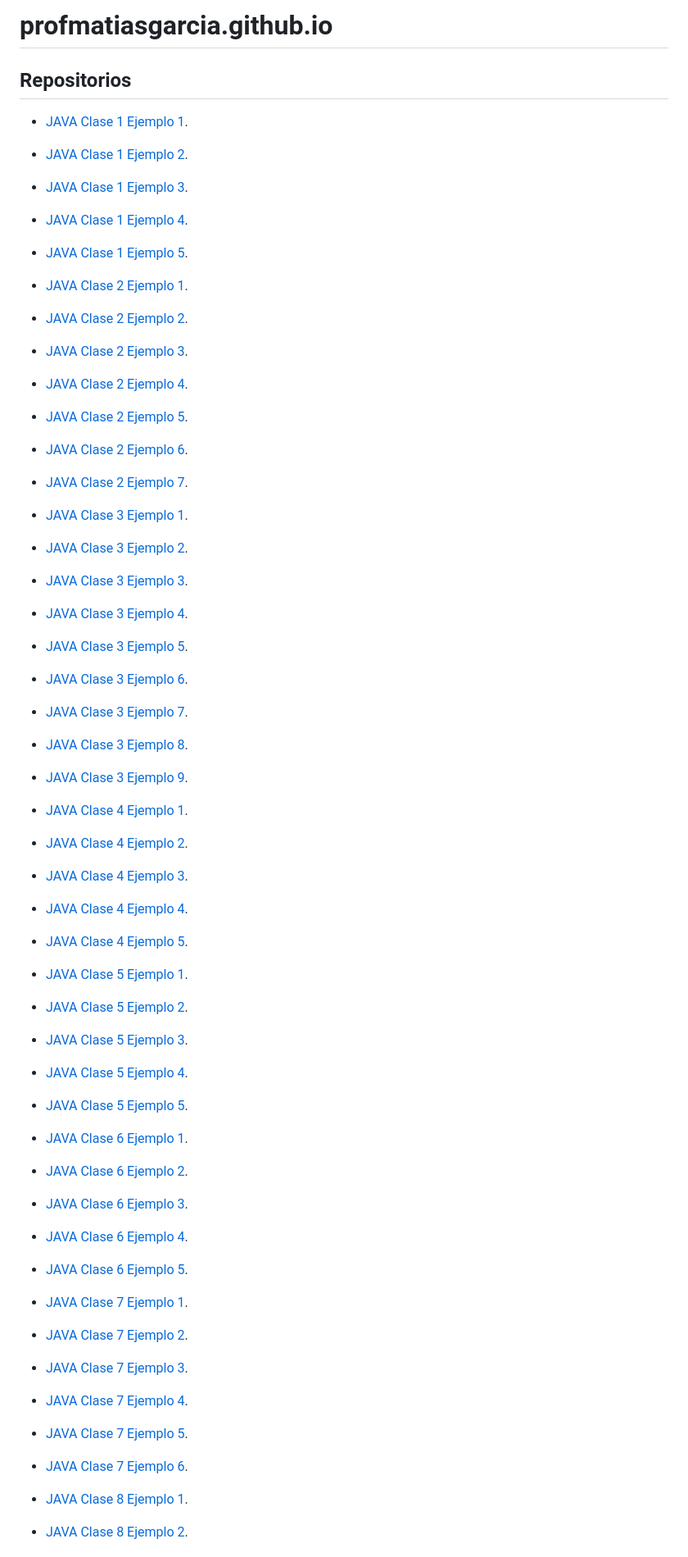
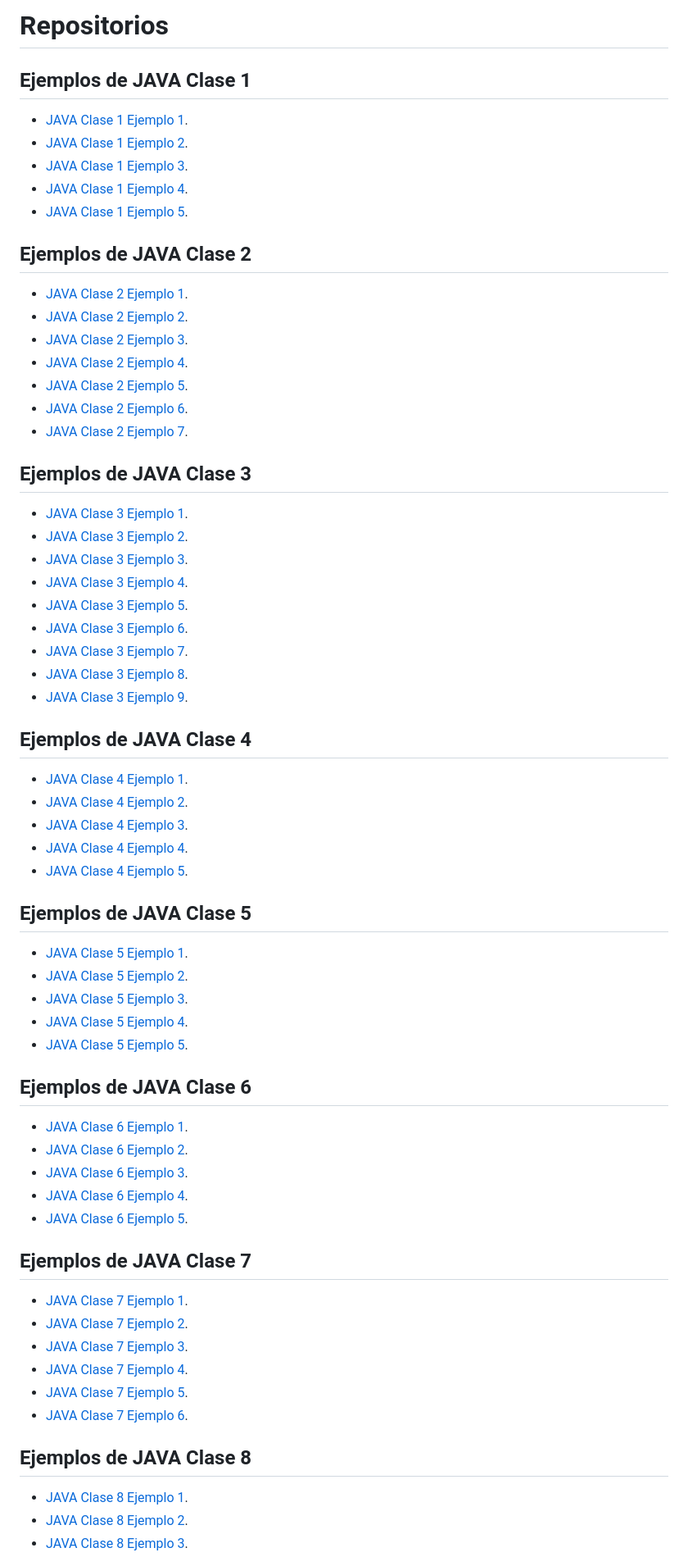
Before and after one commit to profmatiasgarcia/profmatiasgarcia.github.io, a Markdown page: README.md, the part around the change. Shown at 82% size. Drawn GitHub-style.

```diff
--- a/README.md
+++ b/README.md
@@ -1,5 +1,6 @@
-# profmatiasgarcia.github.io
-## Repositorios
+# Repositorios
+
+## Ejemplos de JAVA Clase 1
 
 * [JAVA Clase 1 Ejemplo 1](https://github.com/profmatiasgarcia/JAVA-Clase1Ej1).
 * [JAVA Clase 1 Ejemplo 2](https://github.com/profmatiasgarcia/JAVA-Clase1Ej2).
@@ -7,6 +8,7 @@
 * [JAVA Clase 1 Ejemplo 4](https://github.com/profmatiasgarcia/JAVA-Clase1Ej4).
 * [JAVA Clase 1 Ejemplo 5](https://github.com/profmatiasgarcia/JAVA-Clase1Ej5).
 
+## Ejemplos de JAVA Clase 2
 * [JAVA Clase 2 Ejemplo 1](https://github.com/profmatiasgarcia/JAVA-Clase2Ej1).
 * [JAVA Clase 2 Ejemplo 2](https://github.com/profmatiasgarcia/JAVA-Clase2Ej2).
 * [JAVA Clase 2 Ejemplo 3](https://github.com/profmatiasgarcia/JAVA-Clase2Ej3).
@@ -15,6 +17,7 @@
 * [JAVA Clase 2 Ejemplo 6](https://github.com/profmatiasgarcia/JAVA-Clase2Ej6).
 * [JAVA Clase 2 Ejemplo 7](https://github.com/profmatiasgarcia/JAVA-Clase2Ej7).
 
+## Ejemplos de JAVA Clase 3
 * [JAVA Clase 3 Ejemplo 1](https://github.com/profmatiasgarcia/JAVA-Clase3Ej1).
 * [JAVA Clase 3 Ejemplo 2](https://github.com/profmatiasgarcia/JAVA-Clase3Ej2).
 * [JAVA Clase 3 Ejemplo 3](https://github.com/profmatiasgarcia/JAVA-Clase3Ej3).
@@ -25,24 +28,28 @@
 * [JAVA Clase 3 Ejemplo 8](https://github.com/profmatiasgarcia/JAVA-Clase3Ej8).
 * [JAVA Clase 3 Ejemplo 9](https://github.com/profmatiasgarcia/JAVA-Clase3Ej9).
 
+## Ejemplos de JAVA Clase 4
 * [JAVA Clase 4 Ejemplo 1](https://github.com/profmatiasgarcia/JAVA-Clase4Ej1).
 * [JAVA Clase 4 Ejemplo 2](https://github.com/profmatiasgarcia/JAVA-Clase4Ej2).
 * [JAVA Clase 4 Ejemplo 3](https://github.com/profmatiasgarcia/JAVA-Clase4Ej3).
 * [JAVA Clase 4 Ejemplo 4](https://github.com/profmatiasgarcia/JAVA-Clase4Ej4).
 * [JAVA Clase 4 Ejemplo 5](https://github.com/profmatiasgarcia/JAVA-Clase4Ej5).
 
+## Ejemplos de JAVA Clase 5
 * [JAVA Clase 5 Ejemplo 1](https://github.com/profmatiasgarcia/JAVA-Clase5Ej1).
 * [JAVA Clase 5 Ejemplo 2](https://github.com/profmatiasgarcia/JAVA-Clase5Ej2).
 * [JAVA Clase 5 Ejemplo 3](https://github.com/profmatiasgarcia/JAVA-Clase5Ej3).
 * [JAVA Clase 5 Ejemplo 4](https://github.com/profmatiasgarcia/JAVA-Clase5Ej4).
 * [JAVA Clase 5 Ejemplo 5](https://github.com/profmatiasgarcia/JAVA-Clase5Ej5).
 
+## Ejemplos de JAVA Clase 6
 * [JAVA Clase 6 Ejemplo 1](https://github.com/profmatiasgarcia/JAVA-Clase6Ej1).
 * [JAVA Clase 6 Ejemplo 2](https://github.com/profmatiasgarcia/JAVA-Clase6Ej2).
 * [JAVA Clase 6 Ejemplo 3](https://github.com/profmatiasgarcia/JAVA-Clase6Ej3).
 * [JAVA Clase 6 Ejemplo 4](https://github.com/profmatiasgarcia/JAVA-Clase6Ej4).
 * [JAVA Clase 6 Ejemplo 5](https://github.com/profmatiasgarcia/JAVA-Clase6Ej5).
 
+## Ejemplos de JAVA Clase 7
 * [JAVA Clase 7 Ejemplo 1](https://github.com/profmatiasgarcia/JAVA-Clase7Ej1).
 * [JAVA Clase 7 Ejemplo 2](https://github.com/profmatiasgarcia/JAVA-Clase7Ej2).
 * [JAVA Clase 7 Ejemplo 3](https://github.com/profmatiasgarcia/JAVA-Clase7Ej3).
@@ -50,6 +57,7 @@
 * [JAVA Clase 7 Ejemplo 5](https://github.com/profmatiasgarcia/JAVA-Clase7Ej5).
 * [JAVA Clase 7 Ejemplo 6](https://github.com/profmatiasgarcia/JAVA-Clase7Ej6).
 
+## Ejemplos de JAVA Clase 8
 * [JAVA Clase 8 Ejemplo 1](https://github.com/profmatiasgarcia/JAVA-Clase8Ej1).
 * [JAVA Clase 8 Ejemplo 2](https://github.com/profmatiasgarcia/JAVA-Clase8Ej2).
 * [JAVA Clase 8 Ejemplo 3](https://github.com/profmatiasgarcia/JAVA-Clase8Ej3).
```
